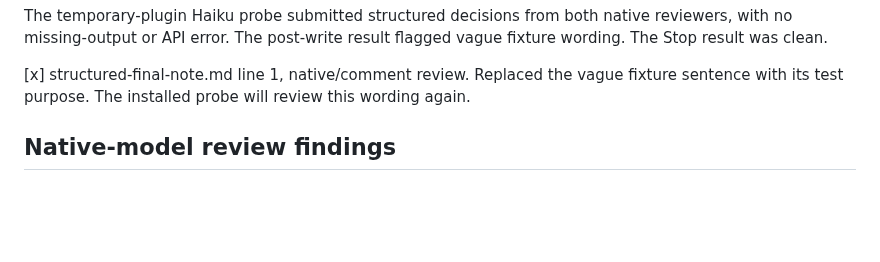
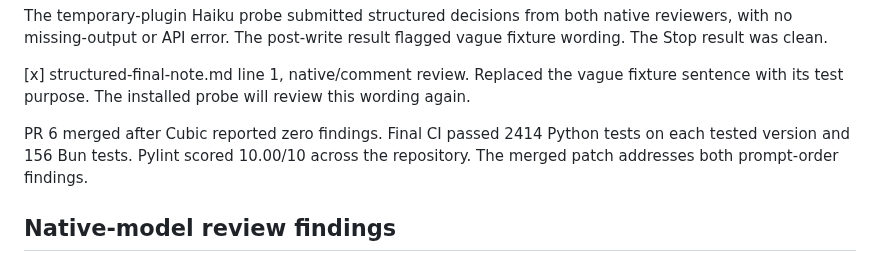
Before and after one commit to michaelheichler/agent-discipline-watcher, a Markdown page: tasks/validation.md, the part around the change. Rendered like a GitHub page; blank space fills up the shorter version.

```diff
--- a/tasks/validation.md
+++ b/tasks/validation.md
@@ -54,6 +54,10 @@ native reviewers, with no missing-output or API error. The post-write result
 flagged vague fixture wording. The Stop result was clean.
 
 [x] structured-final-note.md line 1, native/comment review. Replaced the vague fixture sentence with its test purpose. The installed probe will review this wording again.
+
+PR 6 merged after Cubic reported zero findings. Final CI passed 2414 Python
+tests on each tested version and 156 Bun tests. Pylint scored 10.00/10 across
+the repository. The merged patch addresses both prompt-order findings.
 
 ## Native-model review findings
 
```
Also changed, not shown: CHANGELOG.md (+7 -0 lines), README.md (+1 -1 lines).
